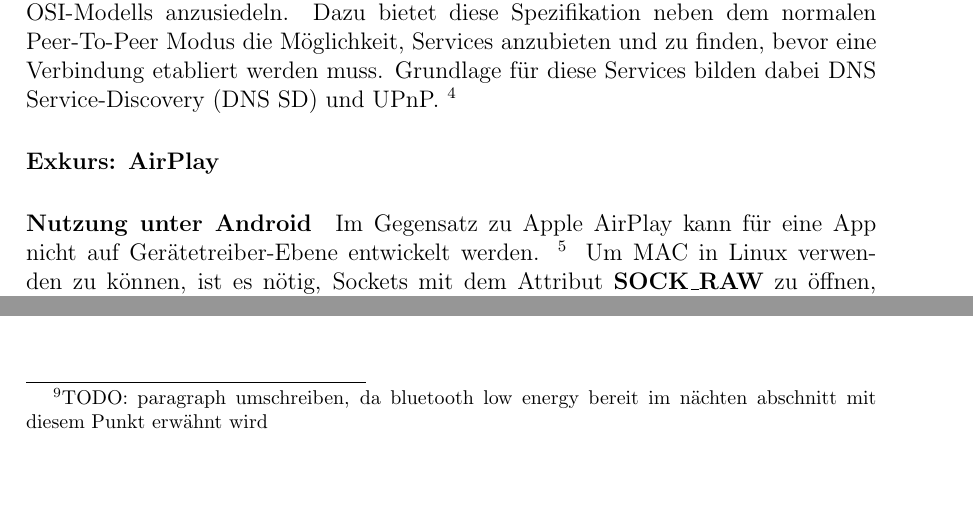
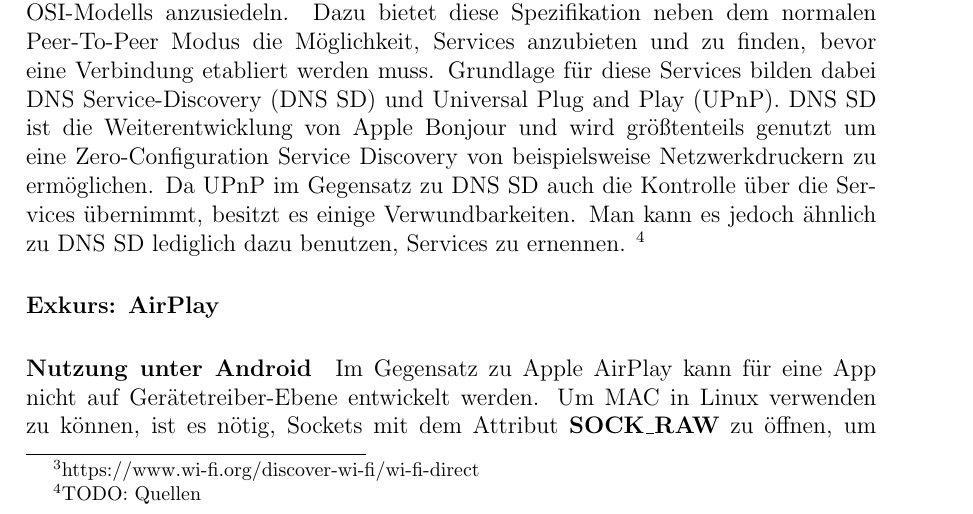
Before and after one commit to janphkre/iot-connectivity, a LaTeX document (general/latex/ai-project-pharo-things.tex, which reads general/latex/communication.tex): two parts of pages 5 and 9 of 11 before the commit and part of page 5 of 11 after it, the two joined at a grey line, cut so that both start at the same text, the shorter picture padded with empty space. Compiled offline with pdfLaTeX.

Commit message:
Latex: minor fixes in communication chapter

```diff
--- a/general/latex/communication.tex
+++ b/general/latex/communication.tex
@@ -51,14 +51,13 @@
         Für den Ad-hoc Modus nach 802.11 wurde dabei Wi-Fi Peer-to-Peer (Wi-Fi Direct)\textregistered\footnote{https://www.wi-fi.org/discover-wi-fi/wi-fi-direct} als ein universeller Standard definiert.
         Durch Wi-Fi Direct ist es jedoch ebenfalls möglich, einen Verbindungsaufbau in der {\bf Application Layer} des OSI-Modells anzusiedeln.
         Dazu bietet diese Spezifikation neben dem normalen Peer-To-Peer Modus die Möglichkeit, Services anzubieten und zu finden, bevor eine Verbindung etabliert werden muss.
-        Grundlage für diese Services bilden dabei DNS Service-Discovery (DNS SD) und UPnP. \footnote{TODO DNS SD und UPnP erklären}
+        Grundlage für diese Services bilden dabei DNS Service-Discovery (DNS SD) und Universal Plug and Play (UPnP).
+        DNS SD ist die Weiterentwicklung von Apple Bonjour und wird größtenteils genutzt um eine Zero-Configuration Service Discovery von beispielsweise Netzwerkdruckern zu ermöglichen. Da UPnP im Gegensatz zu DNS SD auch die Kontrolle über die Services übernimmt, besitzt es einige Verwundbarkeiten. Man kann es jedoch ähnlich zu DNS SD lediglich dazu benutzen, Services zu ernennen. \footnote{TODO: Quellen}
 
         \paragraph{Exkurs: AirPlay}
 
-
         \paragraph{Nutzung unter Android}
-        Im Gegensatz zu Apple AirPlay kann für eine App nicht auf Gerätetreiber-Ebene entwickelt werden.  \footnote{TODO GEGENSATZ ZU AIRPLAY}
-        Um MAC in Linux verwenden zu können, ist es nötig, Sockets mit dem Attribut {\bf SOCK\_RAW} zu öffnen,
+        Im Gegensatz zu Apple AirPlay kann für eine App nicht auf Gerätetreiber-Ebene entwickelt werden. Um MAC in Linux verwenden zu können, ist es nötig, Sockets mit dem Attribut {\bf SOCK\_RAW} zu öffnen,
         um eigene MAC-Pakete senden zu können. Solche Sockets können jedoch nur mit der Berechtigung {\bf CAP\_NET\_RAW} erstellt werden.\footnote{http://man7.org/linux/man-pages/man7/packet.7.html}
         Unter Android fällt diese Berechtigung mangels Granularität root zu, wodurch diese Lösung unpraktikabel wird,
         wenn eine möglichst große Nutzergruppe angesprochen werden soll.\footnote{https://elinux.org/Android\_Security\#Paranoid\_network-ing}
@@ -141,8 +139,7 @@
 
     Der Austausch über Bluetooth über verfügbare Dienste der Geräte ist erst nach einer vollständigen Kopplung und Verbindung möglich.
     Dadurch ist ein Filtern der verfügbaren Bluetooth Geräte zur Auswahl durch den Nutzer nur über den Namen oder die Adresse des Gerätes möglich.
-    Im Gegensatz dazu ermöglicht Bluetooth Low Energy eben genau die gleiche Funktionalität wie Wi-Fi Direct, indem Daten ohne eine aktive p2p-Verbindung übertragen werden können.
-    \footnote{TODO: paragraph umschreiben, da bluetooth low energy bereit im nächten abschnitt mit diesem Punkt erwähnt wird}
+    Im Gegensatz dazu ermöglicht Bluetooth Low Energy eben genau die gleiche Funktionalität wie Wi-Fi Direct, indem Daten ohne eine aktive p2p-Verbindung übertragen werden können. Es sollte somit Bluetooth nur in Kombination mit Bluetooth Low Energy genutzt werden.
 
     Um dem Nutzer möglichst einfach erreichbare Geräte zeigen zu können, ist es wünschenswert, dem Nutzer wenig bis keinen Aufwand bei der Anbindung des Gerätes über die Übertragungsmedien zu geben.
     Wi-Fi Direct bietet hierbei mit DNS SD eine Lösung, um Dienste ohne Konfiguration auf Seite von Client-Geräten vorzustellen, die keinerlei Aufwand für den Nutzer bedeutet.
```
Also changed, not shown: general/latex/communication.tex (1 more changed lines).
